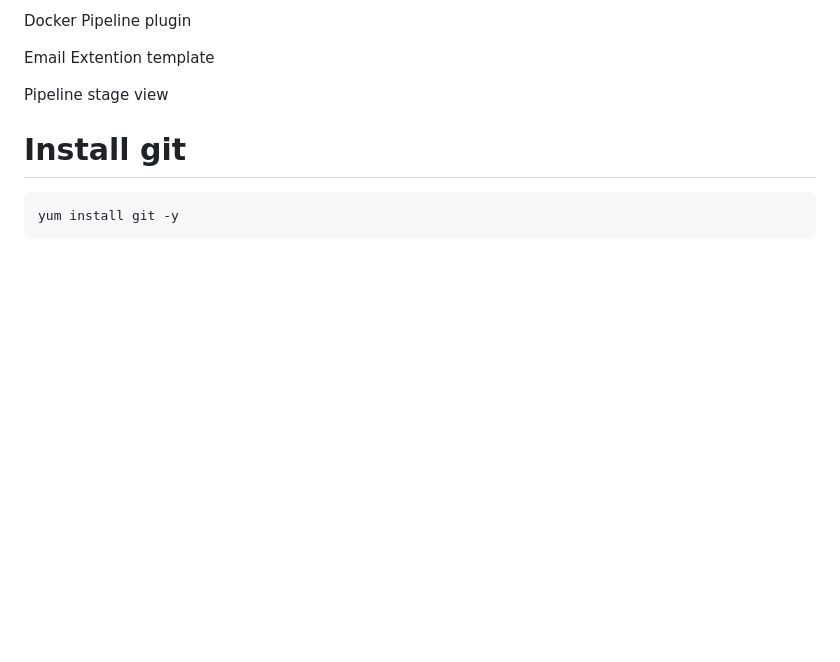
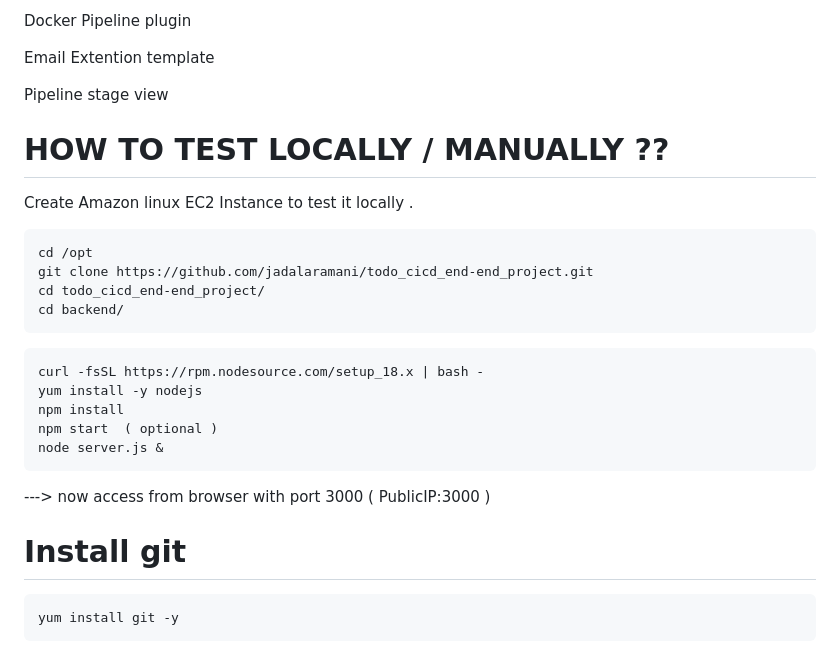
Before and after one commit to jadalaramani/todo_cicd_end-end_project, a Markdown page: README.md, the part around the change. GitHub-like rendering; blank space fills up the shorter version.

````diff
--- a/README.md
+++ b/README.md
@@ -68,6 +68,26 @@
  Email Extention template
 
  Pipeline stage view
+
+# HOW TO TEST LOCALLY / MANUALLY ??
+
+
+Create  Amazon linux EC2 Instance to test it locally .
+```
+cd /opt
+git clone https://github.com/jadalaramani/todo_cicd_end-end_project.git
+cd todo_cicd_end-end_project/
+cd backend/
+```
+```
+curl -fsSL https://rpm.nodesource.com/setup_18.x | bash -
+yum install -y nodejs
+npm install
+npm start  ( optional )
+node server.js &
+```
+
+---> now access from browser with port 3000 ( PublicIP:3000 )
 
 # Install git
 ```
````
